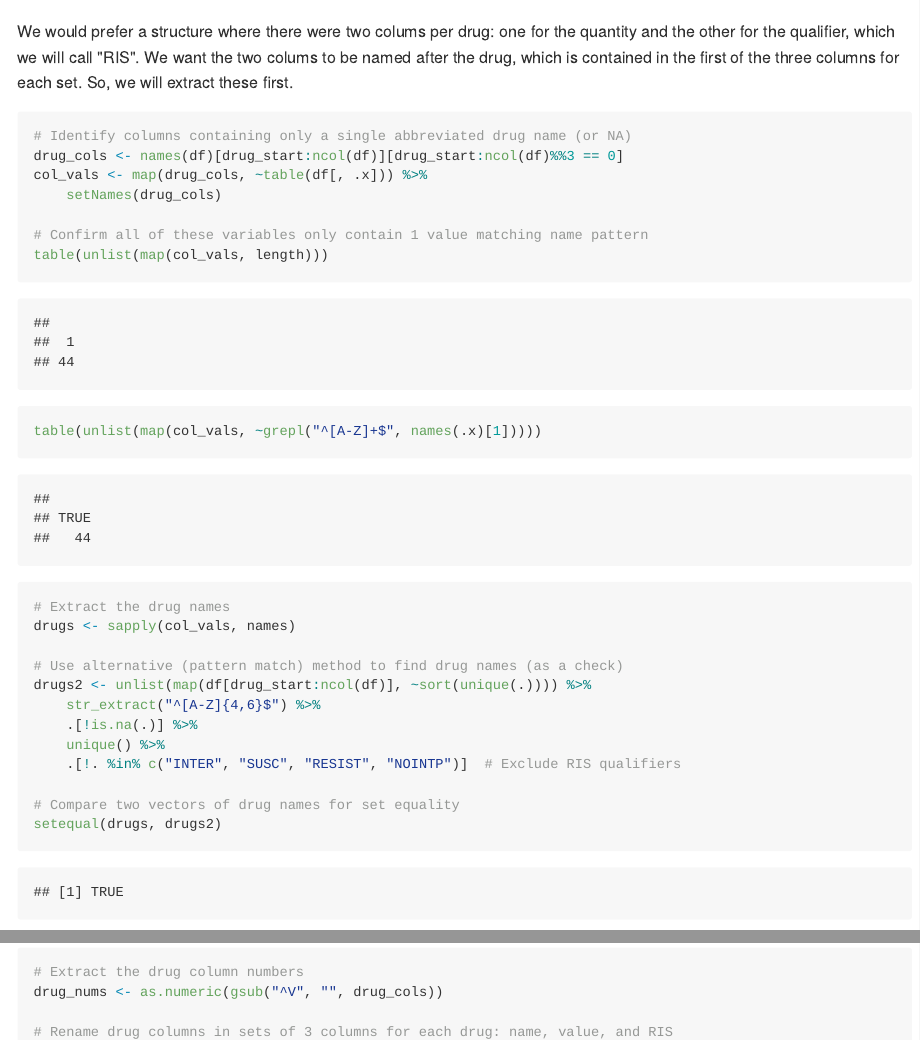
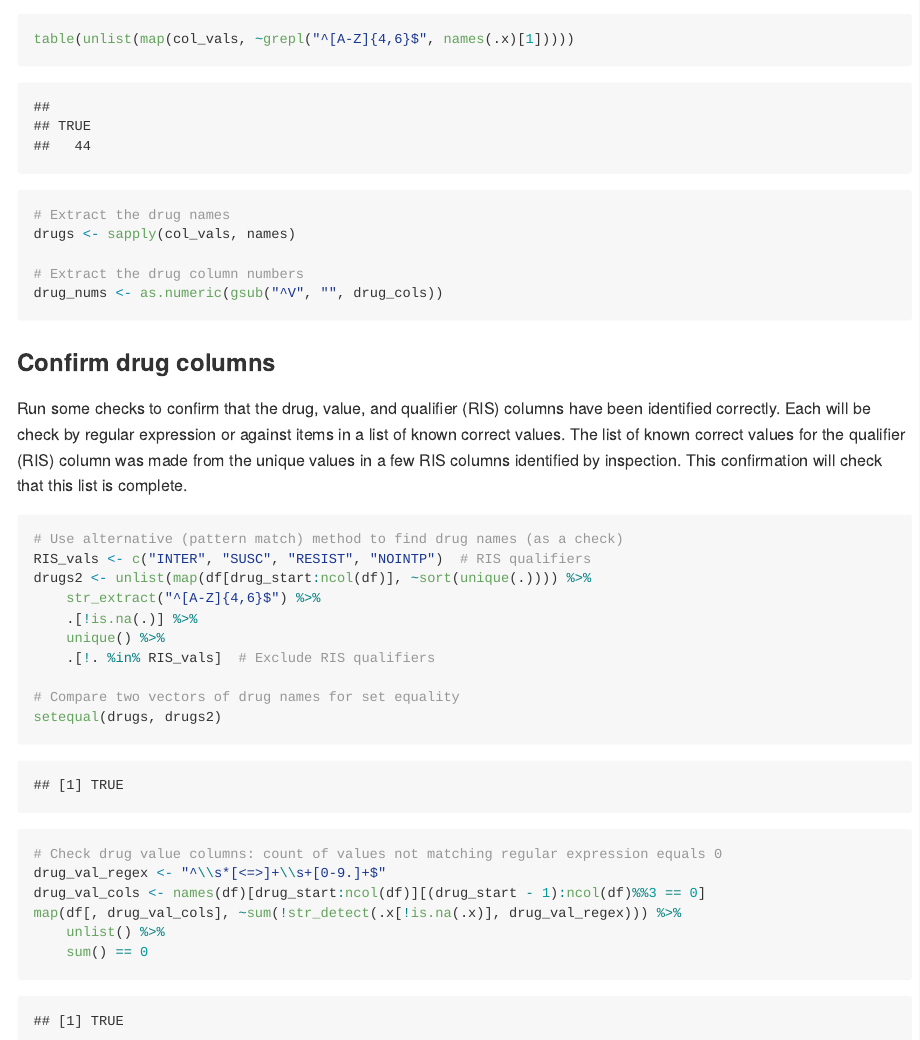
Before and after one commit to brianhigh/challenging_data, an R Markdown document (waddl_to_csv.Rmd): the page in a window 1100 px wide, from 17000 px down before the commit and from 17390 px down after it, and a second part further down, joined at a grey line. The pictures show the output file waddl_to_csv.md that the author committed with the source, drawn offline in the style of GitHub; long lines of code are wrapped.

Commit message:
Added more checks.

````diff
--- a/waddl_to_csv.Rmd
+++ b/waddl_to_csv.Rmd
@@ -609,3 +624,44 @@ drug_name drug_quantity drug_qualifier, example: "AMIKAC" " <= 16" "NOINTP".
+table(unlist(map(col_vals, ~ grepl('^[A-Z]{4,6}$', names(.x)[1]))))
+
+# Extract the drug names
+drugs <- sapply(col_vals, names)
+
+# Extract the drug column numbers
+drug_nums <- as.numeric(gsub('^V', '', drug_cols))
+```
+
+### Confirm drug columns
+
+Run some checks to confirm that the drug, value, and qualifier (RIS) columns
+have been identified correctly. Each will be check by regular expression or
+against items in a list of known correct values. The list of known correct values
+for the qualifier (RIS) column was made from the unique values in a few RIS
+columns identified by inspection. This confirmation will check that this list
+is complete.
+
+```{r validate_drug_columns}
+# Use alternative (pattern match) method to find drug names (as a check)
+RIS_vals <- c("INTER", "SUSC", "RESIST", "NOINTP")     # RIS qualifiers
+drugs2 <- unlist(map(df[drug_start:ncol(df)], ~ sort(unique(.)))) %>%
+  str_extract('^[A-Z]{4,6}$') %>% .[!is.na(.)] %>% unique() %>%
+  .[! . %in% RIS_vals]   # Exclude RIS qualifiers
+
+# Compare two vectors of drug names for set equality
+setequal(drugs, drugs2)
+
+# Check drug value columns: count of values not matching regular expression equals 0
+drug_val_regex <- '^\\s*[<=>]+\\s+[0-9.]+$'
+drug_val_cols <- names(df)[drug_start:ncol(df)][(drug_start-1):ncol(df) %% 3 == 0]
+map(df[, drug_val_cols], ~ sum(!str_detect(.x[!is.na(.x)], drug_val_regex))) %>%
+  unlist() %>% sum() == 0
+
+# Check drug RIS columns: count of values not in vector of expected values equals 0
+drug_RIS_cols <- names(df)[drug_start:ncol(df)][(drug_start+1):ncol(df) %% 3 == 0]
+map(df[, drug_RIS_cols], ~ sum(! .x[!is.na(.x)] %in% RIS_vals)) %>% unlist() %>% sum() == 0
+```
+
+Three `TRUE` values means all of the checks passed.
+
 ### Reshape drug columns
 
 We would prefer a structure where there were two colums per drug: one for the
@@ -613,29 +669,7 @@ quantity and the other for the qualifier, which we will call "RIS". We want
 the two colums to be named after the drug, which is contained in the first
 of the three columns for each set. So, we will extract these first.
 
-```{r rename_columns}
-# Identify columns containing only a single abbreviated drug name (or NA)
-drug_cols <- names(df)[drug_start:ncol(df)][drug_start:ncol(df) %% 3 == 0]
-col_vals <- map(drug_cols, ~ table(df[, .x])) %>% setNames(drug_cols)
-
-# Confirm all of these variables only contain 1 value matching name pattern
-table(unlist(map(col_vals, length)))
-table(unlist(map(col_vals, ~ grepl('^[A-Z]+$', names(.x)[1]))))
-
-# Extract the drug names
-drugs <- sapply(col_vals, names)
-
-# Use alternative (pattern match) method to find drug names (as a check)
-drugs2 <- unlist(map(df[drug_start:ncol(df)], ~ sort(unique(.)))) %>%
-  str_extract('^[A-Z]{4,6}$') %>% .[!is.na(.)] %>% unique() %>%
-  .[! . %in% c("INTER", "SUSC", "RESIST", "NOINTP")]   # Exclude RIS qualifiers
-
-# Compare two vectors of drug names for set equality
-setequal(drugs, drugs2)
-
-# Extract the drug column numbers
-drug_nums <- as.numeric(gsub('^V', '', drug_cols))
-
+```{r reshape_drug_columns}
 # Rename drug columns in sets of 3 columns for each drug: name, value, and RIS
 drugs_df <- tibble(drug = drugs, drug_num = drug_nums) %>%
   mutate(col1_old = paste0('V', drug_nums),
````
Also changed, not shown: waddl_to_csv.md, waddl_to_csv.Rmd (15 more changed lines).
